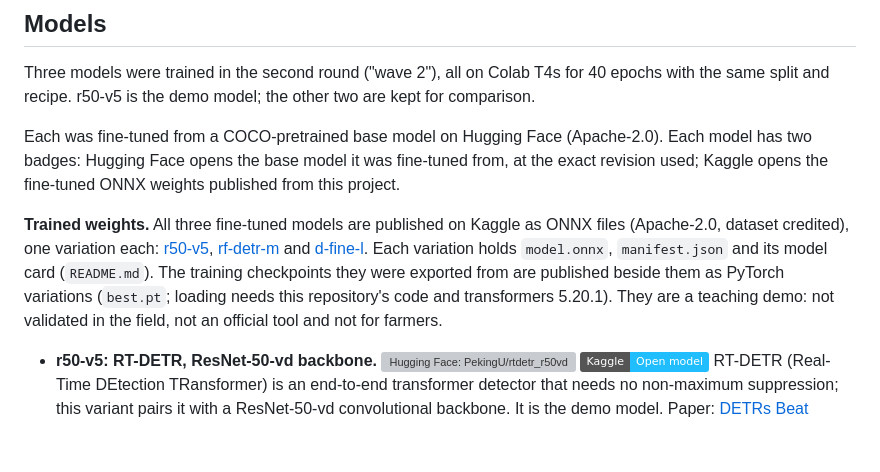
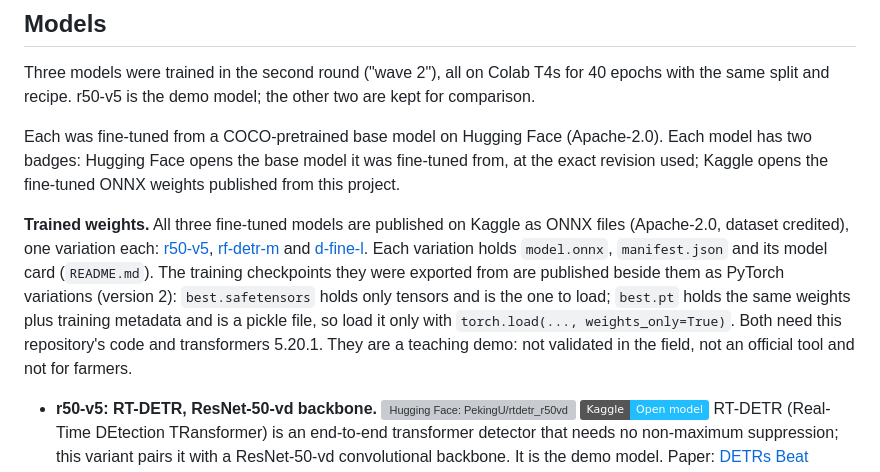
Before and after one commit to kurtvalcorza/rice-pest-detector, a Markdown page: README.md, the part around the change. Rendered like a GitHub page; badges without logos; blank space fills up the shorter version; grey boxes are pictures that could not be loaded.

Commit message:
README and decisions: Kaggle PyTorch variations add best.safetensors
Version 2 of each PyTorch variation carries best.safetensors beside
best.pt, with CONVERSION.json (every tensor equal, bit-identical
outputs) and a picklescan report for best.pt.

Co-Authored-By: Claude Opus 5.5 <noreply@anthropic.com>

```diff
--- a/README.md
+++ b/README.md
@@ -73,7 +73,7 @@ Three models were trained in the second round ("wave 2"), all on Colab T4s for 4
 
 Each was fine-tuned from a COCO-pretrained base model on Hugging Face (Apache-2.0). Each model has two badges: Hugging Face opens the base model it was fine-tuned from, at the exact revision used; Kaggle opens the fine-tuned ONNX weights published from this project.
 
-**Trained weights.** All three fine-tuned models are published on Kaggle as ONNX files (Apache-2.0, dataset credited), one variation each: [r50-v5](https://www.kaggle.com/models/kurtvalcorza/rice-pest-detector/Onnx/r50-v5), [rf-detr-m](https://www.kaggle.com/models/kurtvalcorza/rice-pest-detector/Onnx/rf-detr-m) and [d-fine-l](https://www.kaggle.com/models/kurtvalcorza/rice-pest-detector/Onnx/d-fine-l). Each variation holds `model.onnx`, `manifest.json` and its model card (`README.md`). The training checkpoints they were exported from are published beside them as PyTorch variations (`best.pt`; loading needs this repository's code and transformers 5.20.1). They are a teaching demo: not validated in the field, not an official tool and not for farmers.
+**Trained weights.** All three fine-tuned models are published on Kaggle as ONNX files (Apache-2.0, dataset credited), one variation each: [r50-v5](https://www.kaggle.com/models/kurtvalcorza/rice-pest-detector/Onnx/r50-v5), [rf-detr-m](https://www.kaggle.com/models/kurtvalcorza/rice-pest-detector/Onnx/rf-detr-m) and [d-fine-l](https://www.kaggle.com/models/kurtvalcorza/rice-pest-detector/Onnx/d-fine-l). Each variation holds `model.onnx`, `manifest.json` and its model card (`README.md`). The training checkpoints they were exported from are published beside them as PyTorch variations (version 2): `best.safetensors` holds only tensors and is the one to load; `best.pt` holds the same weights plus training metadata and is a pickle file, so load it only with `torch.load(..., weights_only=True)`. Both need this repository's code and transformers 5.20.1. They are a teaching demo: not validated in the field, not an official tool and not for farmers.
 
 - **r50-v5: RT-DETR, ResNet-50-vd backbone.** [![Hugging Face: PekingU/rtdetr_r50vd](https://img.shields.io/badge/%F0%9F%A4%97%20Hugging%20Face-PekingU%2Frtdetr__r50vd-ffd21e)](https://huggingface.co/PekingU/rtdetr_r50vd/tree/df939e661d8c52e80608d1ec566561aabd25a4e7) [![Kaggle: r50-v5 ONNX weights](https://img.shields.io/badge/Kaggle-Open%20model-20BEFF?logo=kaggle&logoColor=white)](https://www.kaggle.com/models/kurtvalcorza/rice-pest-detector/Onnx/r50-v5)
   RT-DETR (Real-Time DEtection TRansformer) is an end-to-end transformer detector that needs no non-maximum suppression; this variant pairs it with a ResNet-50-vd convolutional backbone. It is the demo model. Paper: [DETRs Beat YOLOs on Real-time Object Detection](https://arxiv.org/abs/2304.08069).
```
Also changed, not shown: docs/decisions.md (+1 -0 lines).
